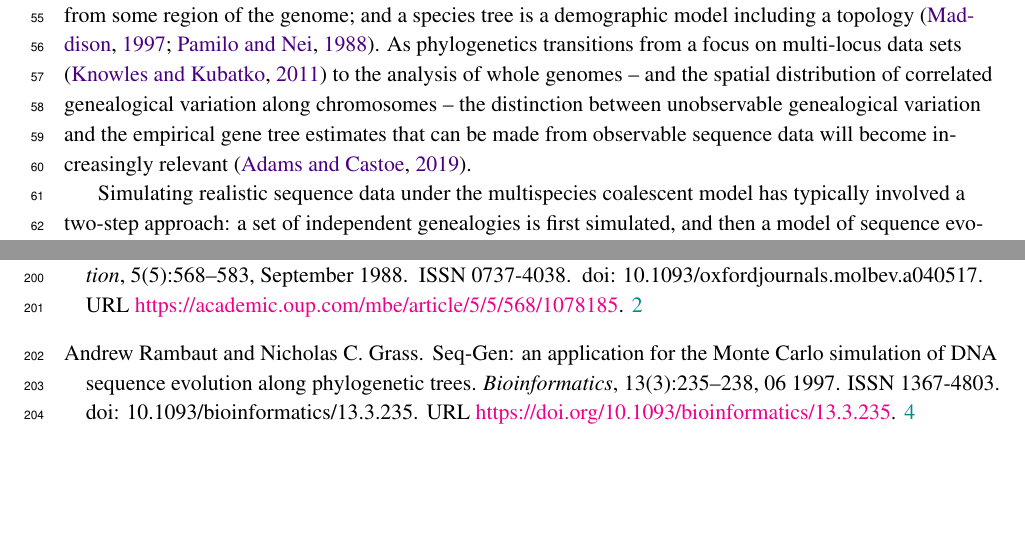
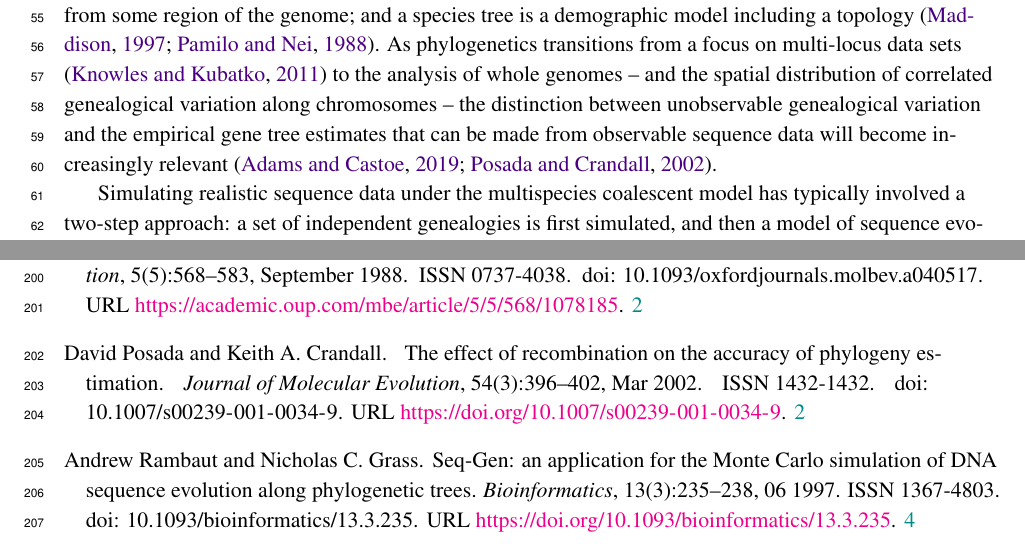
Before and after one commit to pmckenz1/ipcoal, a LaTeX document (manuscript/ipcoal-biorxiv.tex): two parts of pages 2 and 7 of 7, joined at a grey line, cut so that both start at the same text, the shorter picture padded with empty space. Compiled offline with pdfLaTeX; a missing bibliography style is replaced by a similar one.

Commit message:
changed my mind and added posada crandall citation back in. It does fit there.

```diff
--- a/manuscript/ipcoal-biorxiv.tex
+++ b/manuscript/ipcoal-biorxiv.tex
@@ -88,7 +88,7 @@ Demographic models specify the parameters of a coalescent simulation. Highly com
 The ability to simulate realistic sequence data evolving on genealogies sampled from complex demographic models has enabled new types of inference from genomic data, from fitting parameters to demographic models and performing model comparisons \citep{chung_bayesian_2017}; to performing posterior predictive data analyses \citep{brown_predictive_2014}; to generating training datasets for machine learning methods \citep{schrider_learning_2017}; to validating new inference methods \citep{adrion_community_maintained_2019}. Despite the impressive capabilities of recent state-of-the-art coalescent simulation tools like msprime \citep{kelleher_efficient_2016}, it is difficult for a single package to be optimized for all types of use. To this end, msprime lacks functionality in ways that limit its utility for studying deeper-scale (e.g., phylogenetic) datasets. Here we describe a new Python package, \emph{ipcoal}, which wraps around msprime with the aim of filling this niche: to provide a simple method for simulating genealogies and sequences on species trees or networks for phylogenetic-scale analyses.
 
 \section{Phylogenomic data simulation}
-We make the following distinctions among terms in \emph{ipcoal}: a genealogy is the true history of ancestry among a set of sampled genes; a gene tree is an empirical estimate of a genealogy based on sequences from some region of the genome; and a species tree is a demographic model including a topology \citep{maddison_gene_1997,pamilo_relationships_1988}. As phylogenetics transitions from a focus on multi-locus data sets \citep{knowles_estimating_2011} to the analysis of whole genomes -- and the spatial distribution of correlated genealogical variation along chromosomes -- the distinction between unobservable genealogical variation and the empirical gene tree estimates that can be made from observable sequence data will become increasingly relevant \citep{adams_binning_2019}.
+We make the following distinctions among terms in \emph{ipcoal}: a genealogy is the true history of ancestry among a set of sampled genes; a gene tree is an empirical estimate of a genealogy based on sequences from some region of the genome; and a species tree is a demographic model including a topology \citep{maddison_gene_1997,pamilo_relationships_1988}. As phylogenetics transitions from a focus on multi-locus data sets \citep{knowles_estimating_2011} to the analysis of whole genomes -- and the spatial distribution of correlated genealogical variation along chromosomes -- the distinction between unobservable genealogical variation and the empirical gene tree estimates that can be made from observable sequence data will become increasingly relevant \citep{adams_binning_2019,posada_recombination_2002}.
 
 Simulating realistic sequence data under the multispecies coalescent model has typically involved a two-step approach: a set of independent genealogies is first simulated, and then a model of sequence evolution is applied along the edges of each tree to produce sequence alignments. This phylogenetic workflow differs from standard population-level coalescent simulations in several ways: (1) phylogenies generally contain many more lineages than population genetic models which makes describing them to coalescent simulators burdensome and error-prone; (2) the phylogenetic workflow typically ignores recombination, but such data can now be simulated easily by modern coalescent software; and (3) the phylogenetic workflow applies a Markov model of sequence evolution rather than the more simple infinite-sites process, allowing for homoplasy and asymmetrical substitution rates. In \emph{ipcoal} we have combined the best aspects of each approach so that it is easy to describe demographic models for large trees, to simulate independent or linked genealogies, and to generate sequences under complex models of sequence evolution.
 
```
